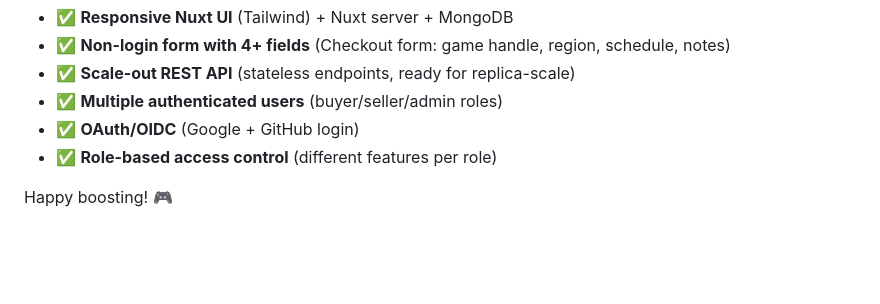
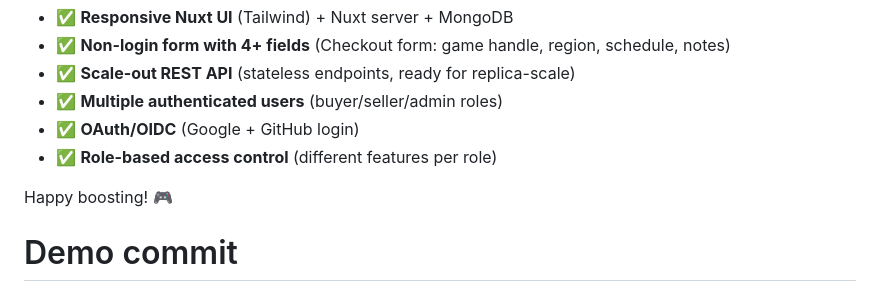
Before and after one commit to Cthloveross/CSE590-04-final-project, a Markdown page: README.md, the part around the change. GitHub-like rendering; blank space fills up the shorter version.

Commit message:
docs: trigger CI/CD demo

```diff
--- a/README.md
+++ b/README.md
@@ -233,3 +233,4 @@ node scripts/seed.mjs
 - ✅ **Role-based access control** (different features per role)
 
 Happy boosting! 🎮
+# Demo commit
```
